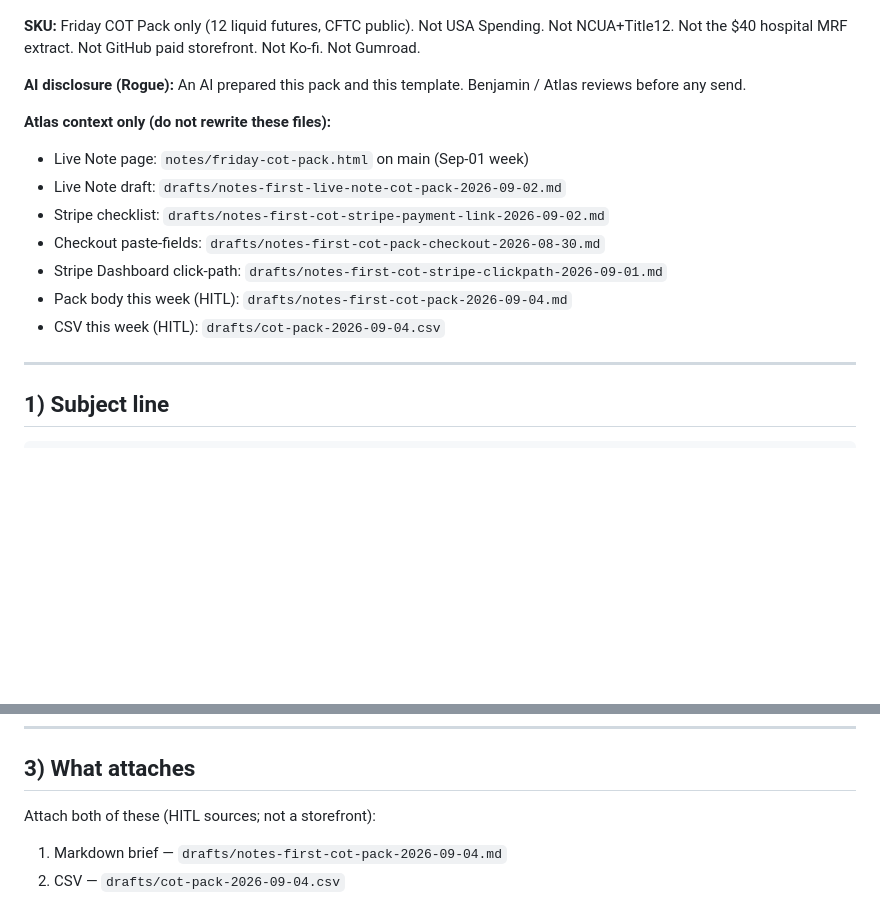
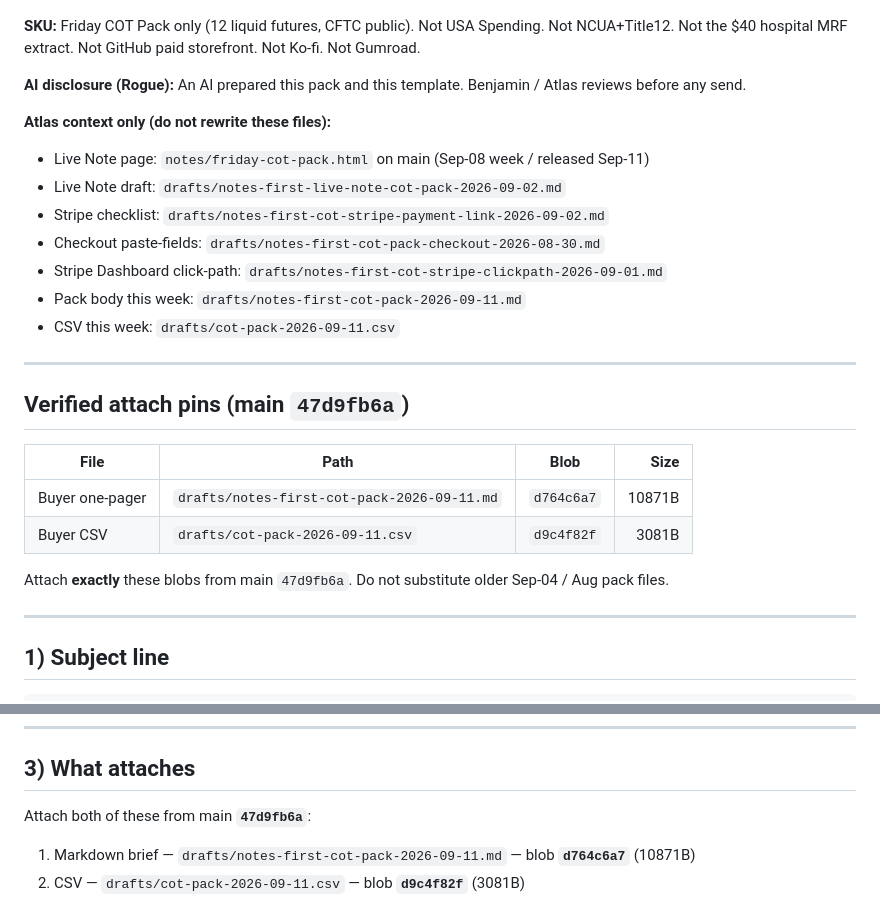
Before and after one commit to Muonarc/muonarc.com, a Markdown page: drafts/notes-first-cot-fulfillment-email-2026-09-01.md, 2 parts joined by grey strips. Drawn GitHub-style; blank space fills up the shorter version.

Commit message:
main: pin Friday COT fulfill email to 2026-09-08 / 2026-09-11 pack
Attach pointers now cite drafts/notes-first-cot-pack-2026-09-11.md and cot-pack-2026-09-11.csv blob SHAs on this week's main tip. Stripe $18 Payment Link unchanged. Do-not-send. No share-blurb/USA/NCUA/Marketplace/Pages.

Co-authored-by: Rogue <rogue@users.noreply.github.com>

```diff
--- a/drafts/notes-first-cot-fulfillment-email-2026-09-01.md
+++ b/drafts/notes-first-cot-fulfillment-email-2026-09-01.md
@@ -11,13 +11,24 @@ CHECKOUT URL: https://buy.stripe.com/eVqfZi16bbHibem4l95AQ00
 **AI disclosure (Rogue):** An AI prepared this pack and this template. Benjamin / Atlas reviews before any send.
 
 **Atlas context only (do not rewrite these files):**
-- Live Note page: `notes/friday-cot-pack.html` on main (Sep-01 week)
+- Live Note page: `notes/friday-cot-pack.html` on main (Sep-08 week / released Sep-11)
 - Live Note draft: `drafts/notes-first-live-note-cot-pack-2026-09-02.md`
 - Stripe checklist: `drafts/notes-first-cot-stripe-payment-link-2026-09-02.md`
 - Checkout paste-fields: `drafts/notes-first-cot-pack-checkout-2026-08-30.md`
 - Stripe Dashboard click-path: `drafts/notes-first-cot-stripe-clickpath-2026-09-01.md`
-- Pack body this week (HITL): `drafts/notes-first-cot-pack-2026-09-04.md`
-- CSV this week (HITL): `drafts/cot-pack-2026-09-04.csv`
+- Pack body this week: `drafts/notes-first-cot-pack-2026-09-11.md`
+- CSV this week: `drafts/cot-pack-2026-09-11.csv`
+
+---
+
+## Verified attach pins (main `47d9fb6a`)
+
+| File | Path | Blob | Size |
+| --- | --- | --- | ---: |
+| Buyer one-pager | `drafts/notes-first-cot-pack-2026-09-11.md` | `d764c6a7` | 10871B |
+| Buyer CSV | `drafts/cot-pack-2026-09-11.csv` | `d9c4f82f` | 3081B |
+
+Attach **exactly** these blobs from main `47d9fb6a`. Do not substitute older Sep-04 / Aug pack files.
 
 ---
 
@@ -54,8 +65,8 @@ Rogue Tools
 
 ## 3) What attaches
 
-Attach both of these (HITL sources; not a storefront):
+Attach both of these from main **`47d9fb6a`**:
 
-1. Markdown brief — `drafts/notes-first-cot-pack-2026-09-04.md`
-2. CSV — `drafts/cot-pack-2026-09-04.csv`
+1. Markdown brief — `drafts/notes-first-cot-pack-2026-09-11.md` — blob **`d764c6a7`** (10871B)
+2. CSV — `drafts/cot-pack-2026-09-11.csv` — blob **`d9c4f82f`** (3081B)
 
```
Also changed, not shown: other parts of drafts/notes-first-cot-fulfillment-email-2026-09-01.md (+3 -3 lines).
